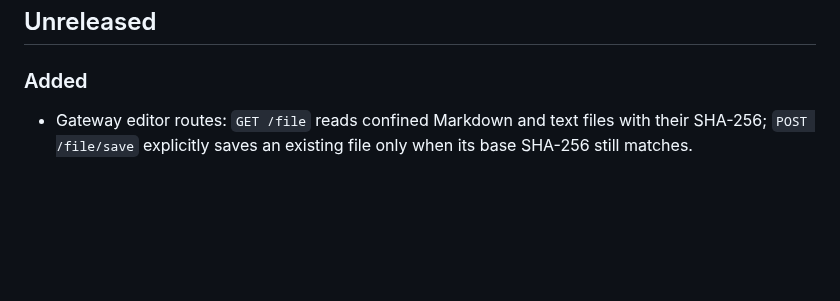
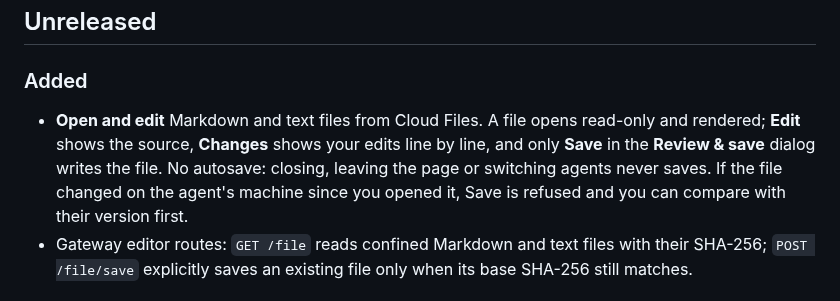
Before and after one commit to electricsheephq/hermes-cloud-file-manager, a Markdown page: CHANGELOG.md, the part around the change. GitHub-like rendering; blank space fills up the shorter version.

```diff
--- a/CHANGELOG.md
+++ b/CHANGELOG.md
@@ -5,6 +5,10 @@ All notable changes to this plugin are recorded here. Versions follow semantic v
 ## Unreleased
 
 ### Added
+- **Open and edit** Markdown and text files from Cloud Files. A file opens read-only and rendered; **Edit** shows
+  the source, **Changes** shows your edits line by line, and only **Save** in the **Review & save** dialog writes
+  the file. No autosave: closing, leaving the page or switching agents never saves. If the file changed on the
+  agent's machine since you opened it, Save is refused and you can compare with their version first.
 - Gateway editor routes: `GET /file` reads confined Markdown and text files with their SHA-256;
   `POST /file/save` explicitly saves an existing file only when its base SHA-256 still matches.
 
```
Also changed, not shown: README.md (+21 -0 lines), docs/media/screenshot-editor-review.png (added), docs/media/screenshot-editor-view.png (added), 14 other files.
